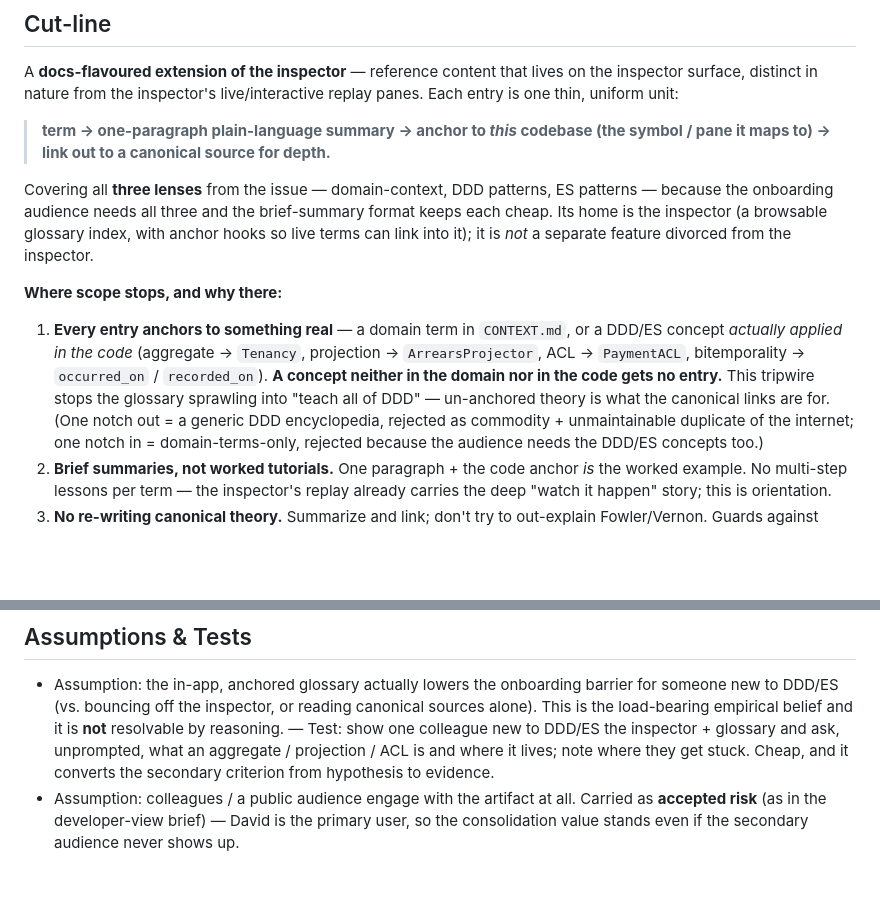
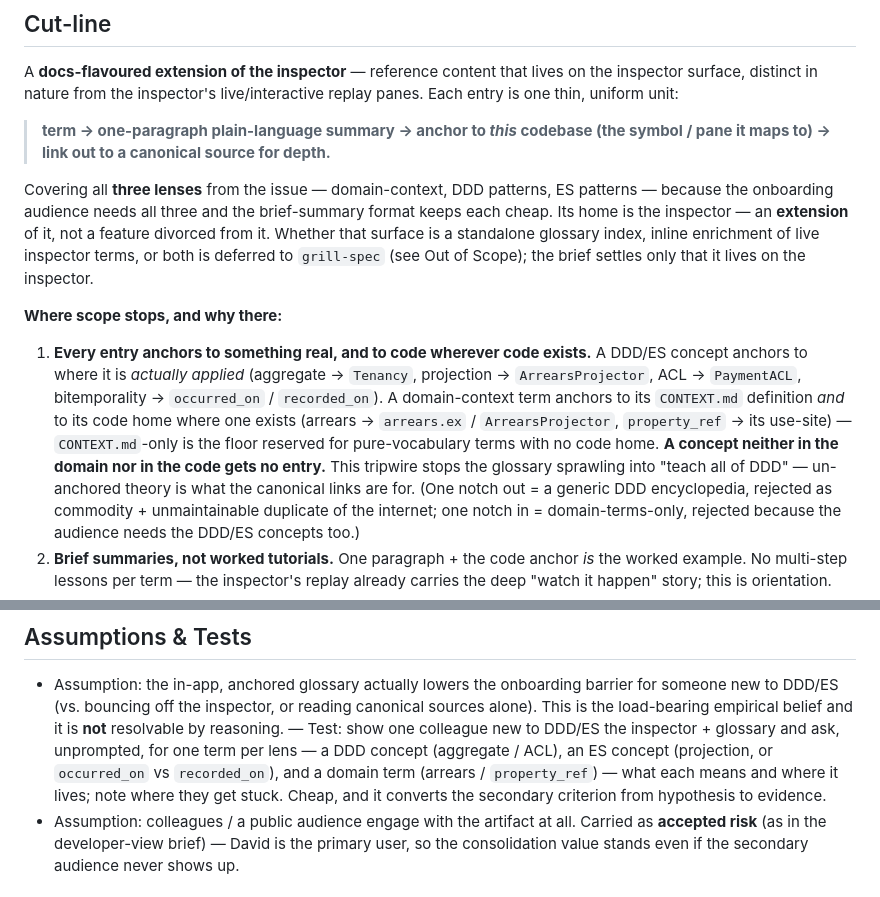
Before and after one commit to snag-run/latchkey, a Markdown page: docs/brief/glossary.md, 2 parts joined by grey strips. Rendered like a GitHub page; blank space fills up the shorter version.

Commit message:
docs(brief): address review — defer glossary surface, anchor domain terms to code, cover all lenses in test (#122)

```diff
--- a/docs/brief/glossary.md
+++ b/docs/brief/glossary.md
@@ -78,18 +78,23 @@ replay panes. Each entry is one thin, uniform unit:
 
 Covering all **three lenses** from the issue — domain-context, DDD patterns, ES
 patterns — because the onboarding audience needs all three and the brief-summary
-format keeps each cheap. Its home is the inspector (a browsable glossary index,
-with anchor hooks so live terms can link into it); it is *not* a separate feature
-divorced from the inspector.
+format keeps each cheap. Its home is the inspector — an **extension** of it, not
+a feature divorced from it. Whether that surface is a standalone glossary index,
+inline enrichment of live inspector terms, or both is deferred to `grill-spec`
+(see Out of Scope); the brief settles only that it lives on the inspector.
 
 **Where scope stops, and why there:**
 
-1. **Every entry anchors to something real** — a domain term in `CONTEXT.md`, or
-   a DDD/ES concept *actually applied in the code* (aggregate → `Tenancy`,
-   projection → `ArrearsProjector`, ACL → `PaymentACL`, bitemporality →
-   `occurred_on` / `recorded_on`). **A concept neither in the domain nor in the
-   code gets no entry.** This tripwire stops the glossary sprawling into "teach
-   all of DDD" — un-anchored theory is what the canonical links are for. (One
+1. **Every entry anchors to something real, and to code wherever code exists.**
+   A DDD/ES concept anchors to where it is *actually applied* (aggregate →
+   `Tenancy`, projection → `ArrearsProjector`, ACL → `PaymentACL`, bitemporality
+   → `occurred_on` / `recorded_on`). A domain-context term anchors to its
+   `CONTEXT.md` definition *and* to its code home where one exists (arrears →
+   `arrears.ex` / `ArrearsProjector`, `property_ref` → its use-site) —
+   `CONTEXT.md`-only is the floor reserved for pure-vocabulary terms with no code
+   home. **A concept neither in the domain nor in the code gets no entry.** This
+   tripwire stops the glossary sprawling into "teach all of DDD" — un-anchored
+   theory is what the canonical links are for. (One
    notch out = a generic DDD encyclopedia, rejected as commodity + unmaintainable
    duplicate of the internet; one notch in = domain-terms-only, rejected because
    the audience needs the DDD/ES concepts too.)
@@ -141,8 +146,10 @@ and the usual "wait for a richer system" counter-argument **dissolves** here:
   barrier for someone new to DDD/ES (vs. bouncing off the inspector, or reading
   canonical sources alone). This is the load-bearing empirical belief and it is
   **not** resolvable by reasoning. — Test: show one colleague new to DDD/ES the
-  inspector + glossary and ask, unprompted, what an aggregate / projection / ACL
-  is and where it lives; note where they get stuck. Cheap, and it converts the
+  inspector + glossary and ask, unprompted, for one term per lens — a DDD concept
+  (aggregate / ACL), an ES concept (projection, or `occurred_on` vs
+  `recorded_on`), and a domain term (arrears / `property_ref`) — what each means
+  and where it lives; note where they get stuck. Cheap, and it converts the
   secondary criterion from hypothesis to evidence.
 - Assumption: colleagues / a public audience engage with the artifact at all.
   Carried as **accepted risk** (as in the developer-view brief) — David is the
```
